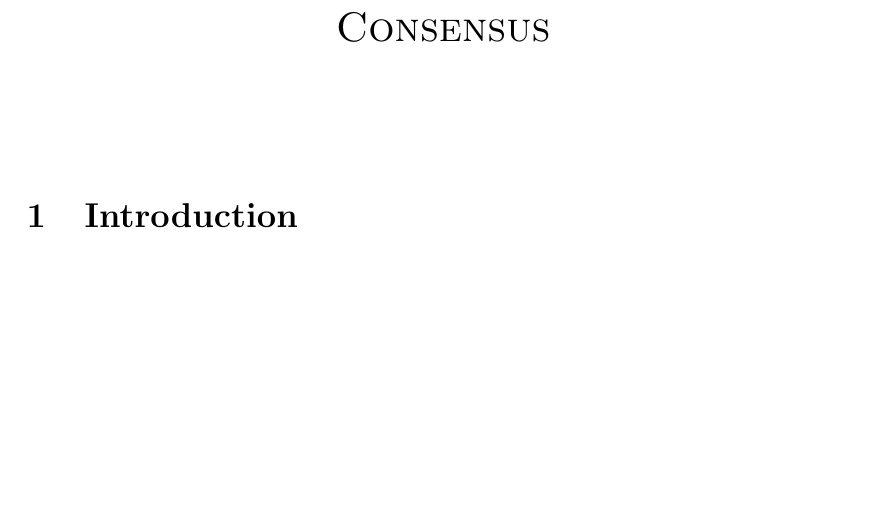
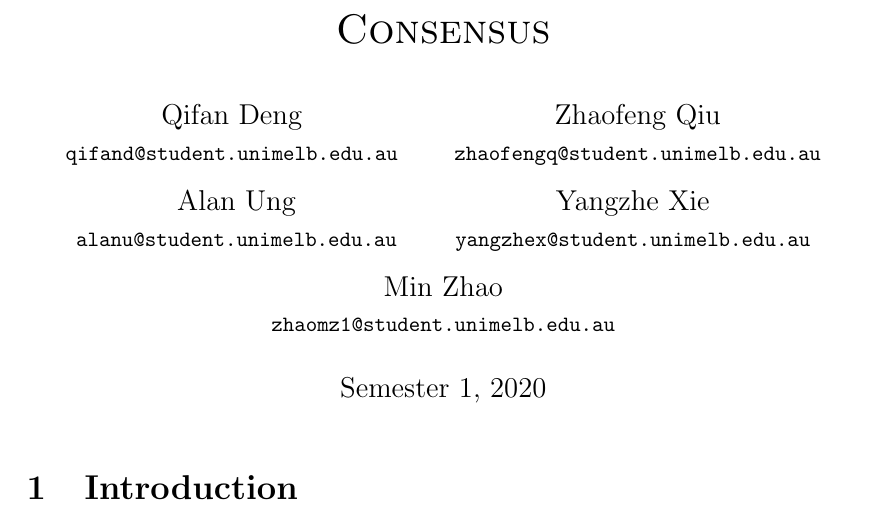
Before and after one commit to JosephVuoto/raft-java, a LaTeX document (report/main.tex): part of page 1 of 11 before the commit and part of page 1 of 12 after it, cut so that both start at the same text, the shorter picture padded with empty space. Compiled offline with pdfLaTeX.

Commit message:
Add author details, headers and footers

```diff
--- a/report/main.tex
+++ b/report/main.tex
@@ -11,2 +27,19 @@
 
 \title{\textsc{Consensus}}
+\author{
+  Qifan Deng \\
+  \texttt{\small qifand@student.unimelb.edu.au}
+  \and
+  Zhaofeng Qiu \\
+  \texttt{\small zhaofengq@student.unimelb.edu.au}
+  \and
+  Alan Ung \\
+  \texttt{\small alanu@student.unimelb.edu.au}
+  \and
+  Yangzhe Xie \\
+  \texttt{\small yangzhex@student.unimelb.edu.au}
+  \and
+  Min Zhao \\
+  \texttt{\small zhaomz1@student.unimelb.edu.au}
+}
+\date{Semester 1, 2020}
@@ -15,6 +46,7 @@
 
 \begin{document}
 \maketitle
+\thispagestyle{firststyle}
 
 
 \section{Introduction}
```
Also changed, not shown: report/main.tex (20 more changed lines).
